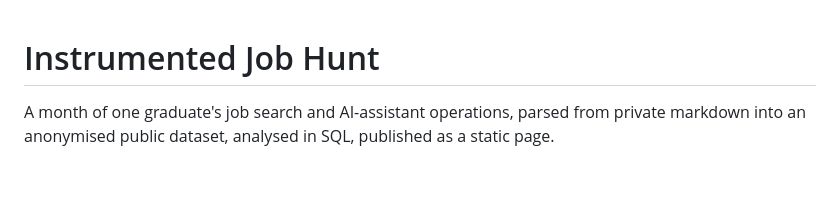
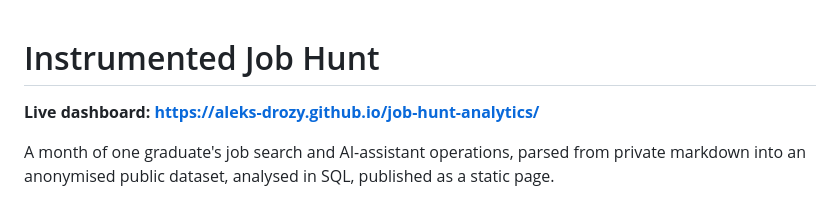
Before and after one commit to aleks-drozy/job-hunt-analytics, a Markdown page: README.md, the part around the change. Rendered like a GitHub page; blank space fills up the shorter version.

```diff
--- a/README.md
+++ b/README.md
@@ -1,4 +1,6 @@
 # Instrumented Job Hunt
+
+**Live dashboard: https://aleks-drozy.github.io/job-hunt-analytics/**
 
 A month of one graduate's job search and AI-assistant operations, parsed from private markdown into an anonymised public dataset, analysed in SQL, published as a static page.
 
```
Also changed, not shown: OUTREACH_DRAFT.md (added, +96 -0 lines).
